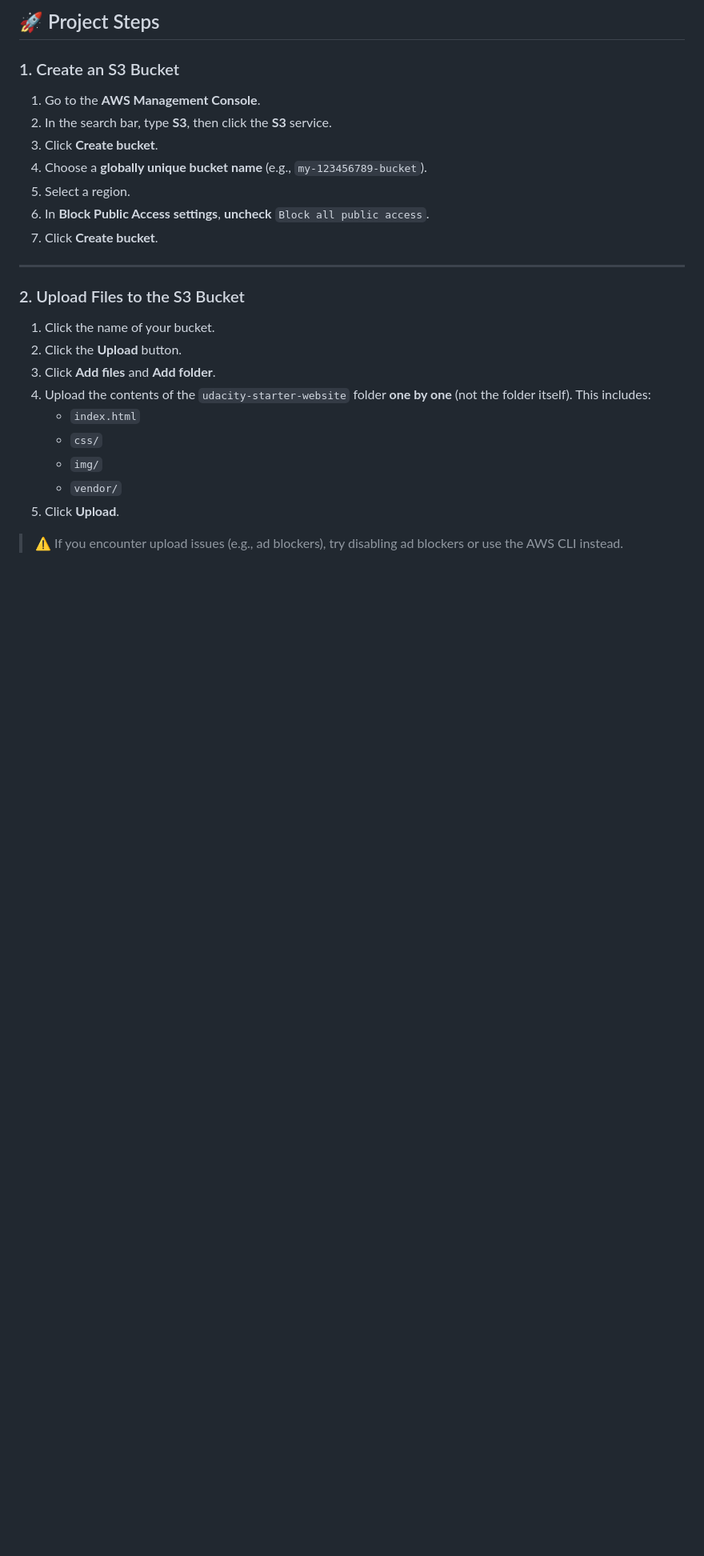
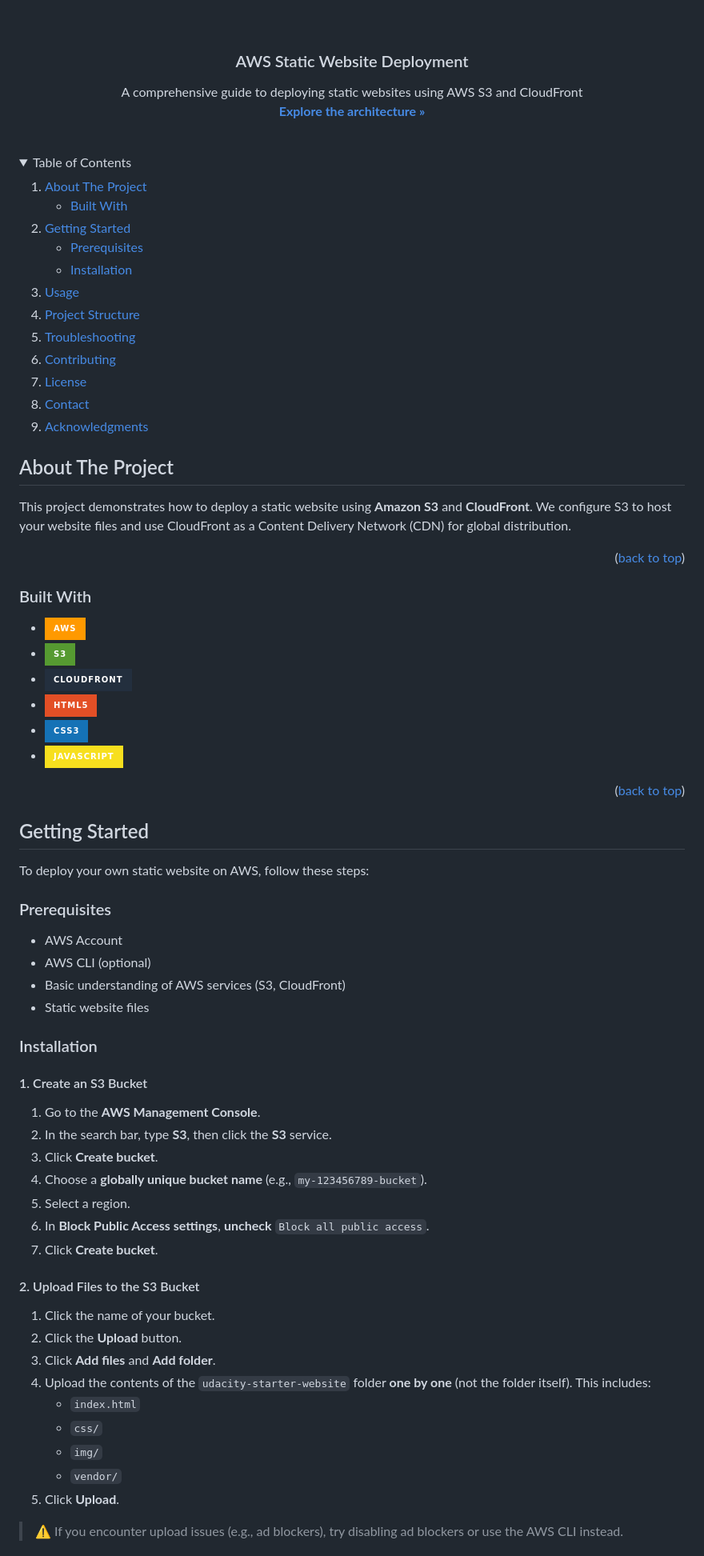
Before and after one commit to almasoriaw/deploy-static-website-s3-aws_cloud, a Markdown page: README.md, the part around the change printed below. Shown: that part at 80% size. Drawn GitHub-style; folded sections open; badges without logos; blank space fills up the shorter version.

Commit message:
Update README.md
Organized in a more professional manner

```diff
--- a/README.md
+++ b/README.md
@@ -6,7 +10,77 @@ This project demonstrates how to deploy a static website using **Amazon S3** and
 
-## 🚀 Project Steps
 
-### 1. Create an S3 Bucket
+  <h3 align="center">AWS Static Website Deployment</h3>
+
+  <p align="center">
+    A comprehensive guide to deploying static websites using AWS S3 and CloudFront
+    <br />
+    <a href="https://github.com/almasoriaw/deploy-static-website-s3-aws_cloud/blob/main/docs/architecture.md"><strong>Explore the architecture »</strong></a>
+    <br />
+    <br />
+
+  </p>
+</div>
+
+<!-- TABLE OF CONTENTS -->
+<details>
+  <summary>Table of Contents</summary>
+  <ol>
+    <li>
+      <a href="#about-the-project">About The Project</a>
+      <ul>
+        <li><a href="#built-with">Built With</a></li>
+      </ul>
+    </li>
+    <li>
+      <a href="#getting-started">Getting Started</a>
+      <ul>
+        <li><a href="#prerequisites">Prerequisites</a></li>
+        <li><a href="#installation">Installation</a></li>
+      </ul>
+    </li>
+    <li><a href="#usage">Usage</a></li>
+    <li><a href="#project-structure">Project Structure</a></li>
+    <li><a href="#troubleshooting">Troubleshooting</a></li>
+    <li><a href="#contributing">Contributing</a></li>
+    <li><a href="#license">License</a></li>
+    <li><a href="#contact">Contact</a></li>
+    <li><a href="#acknowledgments">Acknowledgments</a></li>
+  </ol>
+</details>
+
+<!-- ABOUT THE PROJECT -->
+## About The Project
+
+This project demonstrates how to deploy a static website using **Amazon S3** and **CloudFront**. We configure S3 to host your website files and use CloudFront as a Content Delivery Network (CDN) for global distribution.
+
+<p align="right">(<a href="#top">back to top</a>)</p>
+
+### Built With
+
+* [![AWS][aws-shield]][aws-url]
+* [![S3][s3-shield]][s3-url]
+* [![CloudFront][cloudfront-shield]][cloudfront-url]
+* [![HTML5][html5-shield]][html5-url]
+* [![CSS3][css3-shield]][css3-url]
+* [![JavaScript][javascript-shield]][javascript-url]
+
+<p align="right">(<a href="#top">back to top</a>)</p>
+
+<!-- GETTING STARTED -->
+## Getting Started
+
+To deploy your own static website on AWS, follow these steps:
+
+### Prerequisites
+
+* AWS Account
+* AWS CLI (optional)
+* Basic understanding of AWS services (S3, CloudFront)
+* Static website files
+
+### Installation
+
+#### 1. Create an S3 Bucket
 
 1. Go to the **AWS Management Console**.
 2. In the search bar, type **S3**, then click the **S3** service.
@@ -16,9 +90,7 @@ This project demonstrates how to deploy a static website using **Amazon S3** and
 6. In **Block Public Access settings**, **uncheck** `Block all public access`.
 7. Click **Create bucket**.
 
----
-
-### 2. Upload Files to the S3 Bucket
+#### 2. Upload Files to the S3 Bucket
 
 1. Click the name of your bucket.
 2. Click the **Upload** button.
```
Also changed, not shown: other parts of README.md (+77 -30 lines).
